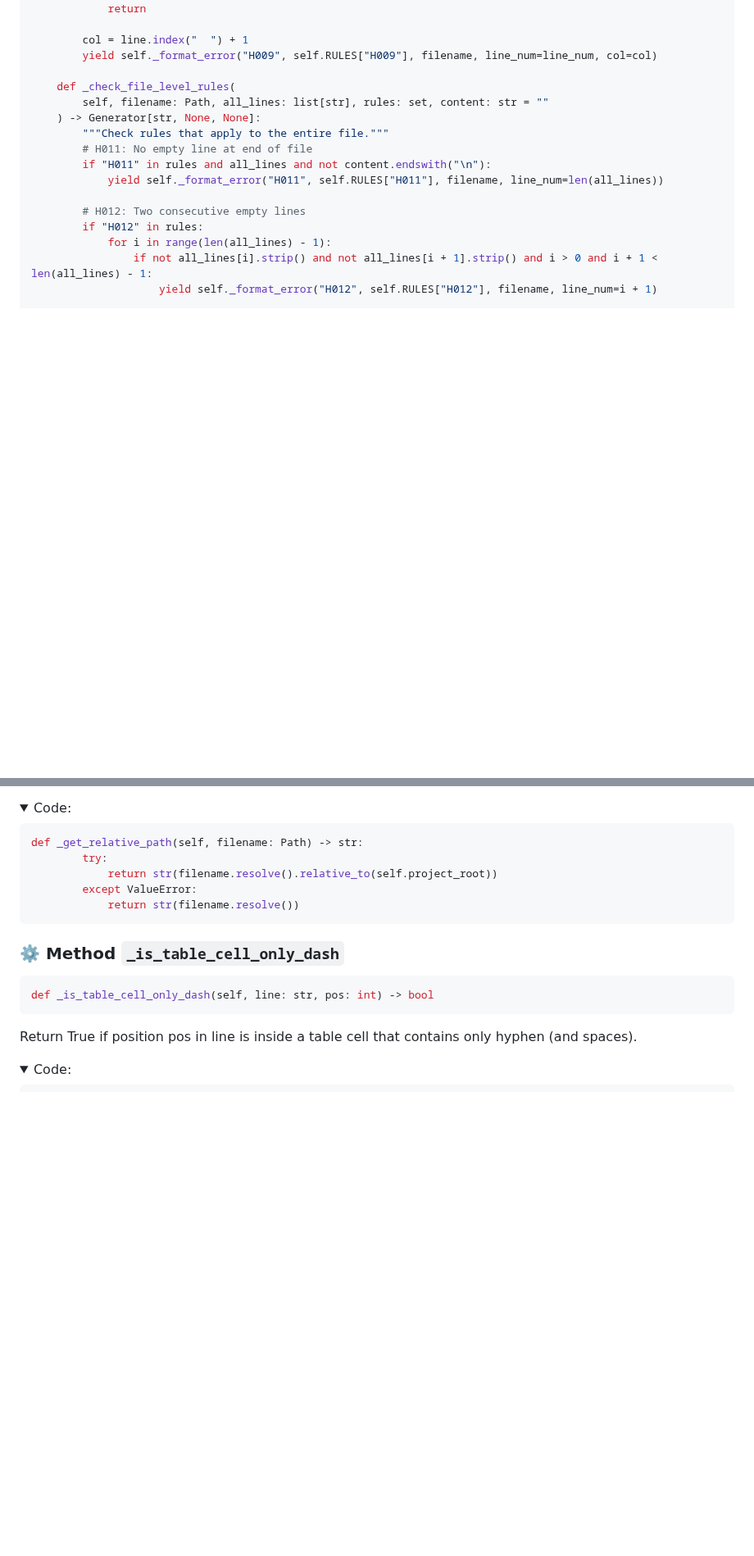
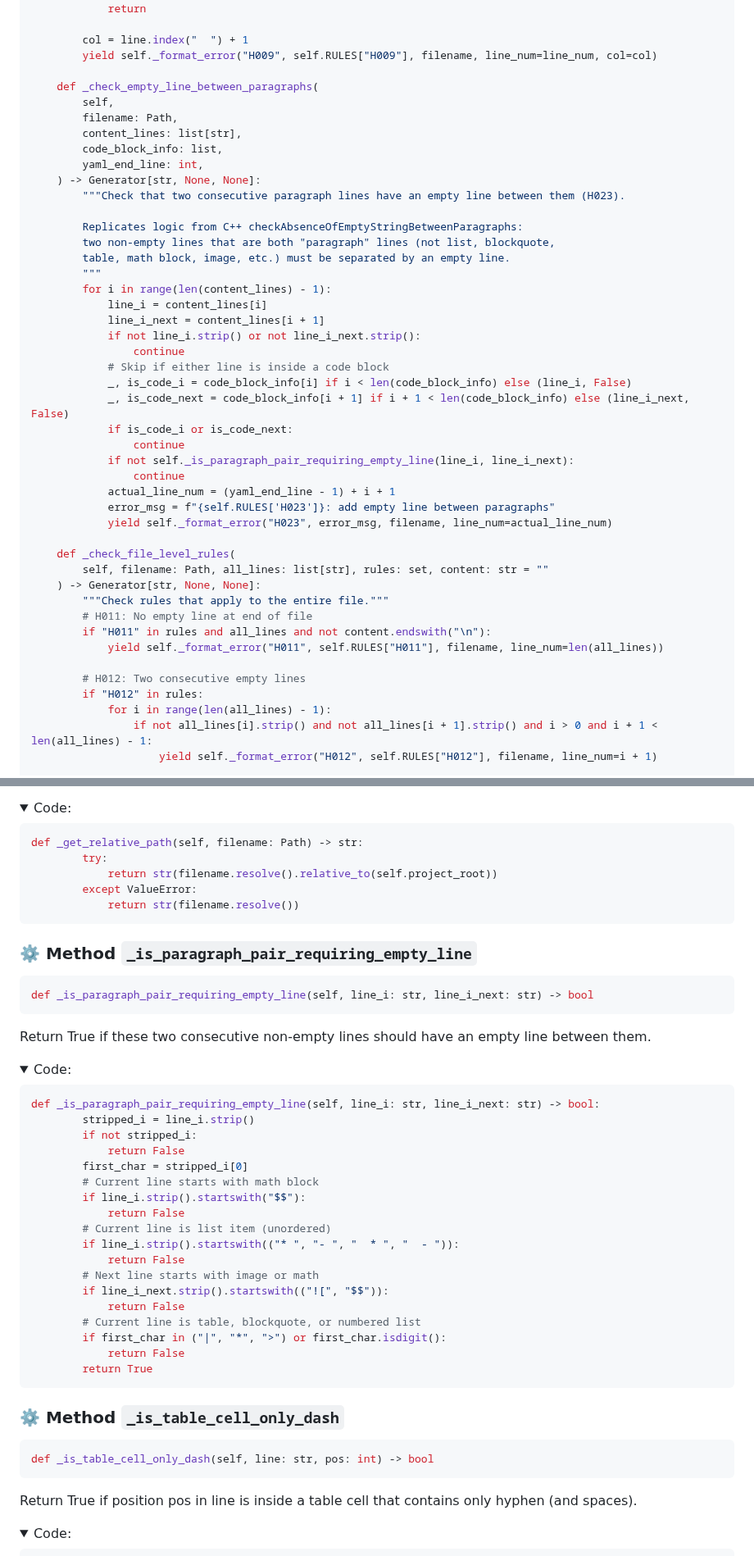
Before and after one commit to Harrix/harrix-pylib, a Markdown page: docs/markdown_checker.g.md, 2 parts joined by grey strips. Shown at 82% size. GitHub-like rendering; folded sections open; blank space fills up the shorter version.

````diff
--- a/docs/markdown_checker.g.md
+++ b/docs/markdown_checker.g.md
@@ -553,6 +563,35 @@ class MarkdownChecker:
         col = line.index("  ") + 1
         yield self._format_error("H009", self.RULES["H009"], filename, line_num=line_num, col=col)
 
+    def _check_empty_line_between_paragraphs(
+        self,
+        filename: Path,
+        content_lines: list[str],
+        code_block_info: list,
+        yaml_end_line: int,
+    ) -> Generator[str, None, None]:
+        """Check that two consecutive paragraph lines have an empty line between them (H023).
+
+        Replicates logic from C++ checkAbsenceOfEmptyStringBetweenParagraphs:
+        two non-empty lines that are both "paragraph" lines (not list, blockquote,
+        table, math block, image, etc.) must be separated by an empty line.
+        """
+        for i in range(len(content_lines) - 1):
+            line_i = content_lines[i]
+            line_i_next = content_lines[i + 1]
+            if not line_i.strip() or not line_i_next.strip():
+                continue
+            # Skip if either line is inside a code block
+            _, is_code_i = code_block_info[i] if i < len(code_block_info) else (line_i, False)
+            _, is_code_next = code_block_info[i + 1] if i + 1 < len(code_block_info) else (line_i_next, False)
+            if is_code_i or is_code_next:
+                continue
+            if not self._is_paragraph_pair_requiring_empty_line(line_i, line_i_next):
+                continue
+            actual_line_num = (yaml_end_line - 1) + i + 1
+            error_msg = f"{self.RULES['H023']}: add empty line between paragraphs"
+            yield self._format_error("H023", error_msg, filename, line_num=actual_line_num)
+
     def _check_file_level_rules(
         self, filename: Path, all_lines: list[str], rules: set, content: str = ""
     ) -> Generator[str, None, None]:
@@ -1968,6 +2075,40 @@ def _get_relative_path(self, filename: Path) -> str:
             return str(filename.resolve().relative_to(self.project_root))
         except ValueError:
             return str(filename.resolve())
+```
+
+</details>
+
+### ⚙️ Method `_is_paragraph_pair_requiring_empty_line`
+
+```python
+def _is_paragraph_pair_requiring_empty_line(self, line_i: str, line_i_next: str) -> bool
+```
+
+Return True if these two consecutive non-empty lines should have an empty line between them.
+
+<details>
+<summary>Code:</summary>
+
+```python
+def _is_paragraph_pair_requiring_empty_line(self, line_i: str, line_i_next: str) -> bool:
+        stripped_i = line_i.strip()
+        if not stripped_i:
+            return False
+        first_char = stripped_i[0]
+        # Current line starts with math block
+        if line_i.strip().startswith("$$"):
+            return False
+        # Current line is list item (unordered)
+        if line_i.strip().startswith(("* ", "- ", "  * ", "  - ")):
+            return False
+        # Next line starts with image or math
+        if line_i_next.strip().startswith(("![", "$$")):
+            return False
+        # Current line is table, blockquote, or numbered list
+        if first_char in ("|", "*", ">") or first_char.isdigit():
+            return False
+        return True
 ```
 
 </details>
````
Also changed, not shown: other parts of docs/markdown_checker.g.md (+78 -0 lines).
